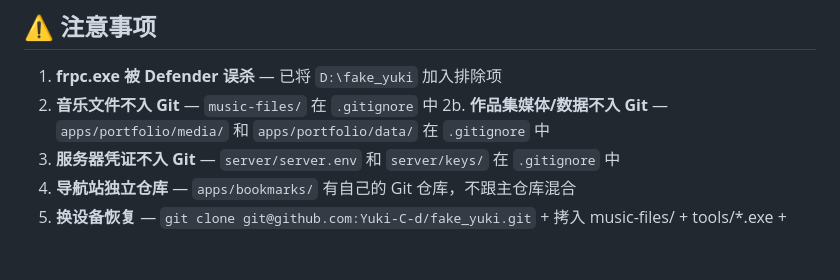
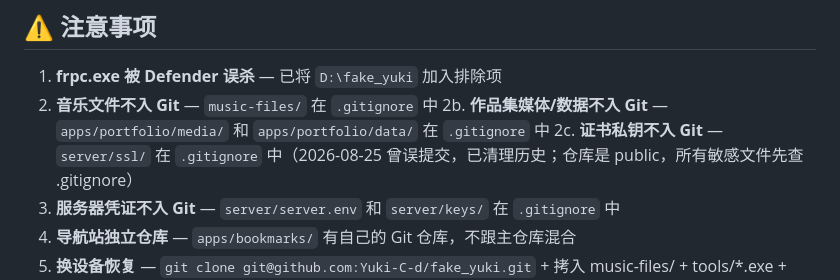
Before and after one commit to Yuki-C-d/fake_yuki, a Markdown page: docs/PROJECT.md, the part around the change. Drawn GitHub-style; blank space fills up the shorter version.

Commit message:
docs: 注意事项补充证书私钥不入 git 教训
Co-Authored-By: Claude <noreply@anthropic.com>

```diff
--- a/docs/PROJECT.md
+++ b/docs/PROJECT.md
@@ -392,6 +392,7 @@ npm config set registry https://registry.npmmirror.com
 1. **frpc.exe 被 Defender 误杀** — 已将 `D:\fake_yuki` 加入排除项
 2. **音乐文件不入 Git** — `music-files/` 在 `.gitignore` 中
 2b. **作品集媒体/数据不入 Git** — `apps/portfolio/media/` 和 `apps/portfolio/data/` 在 `.gitignore` 中
+2c. **证书私钥不入 Git** — `server/ssl/` 在 `.gitignore` 中（2026-08-25 曾误提交，已清理历史；仓库是 public，所有敏感文件先查 .gitignore）
 3. **服务器凭证不入 Git** — `server/server.env` 和 `server/keys/` 在 `.gitignore` 中
 4. **导航站独立仓库** — `apps/bookmarks/` 有自己的 Git 仓库，不跟主仓库混合
 5. **换设备恢复** — `git clone git@github.com:Yuki-C-d/fake_yuki.git` + 拷入 music-files/ + tools/*.exe + server/keys/
```
